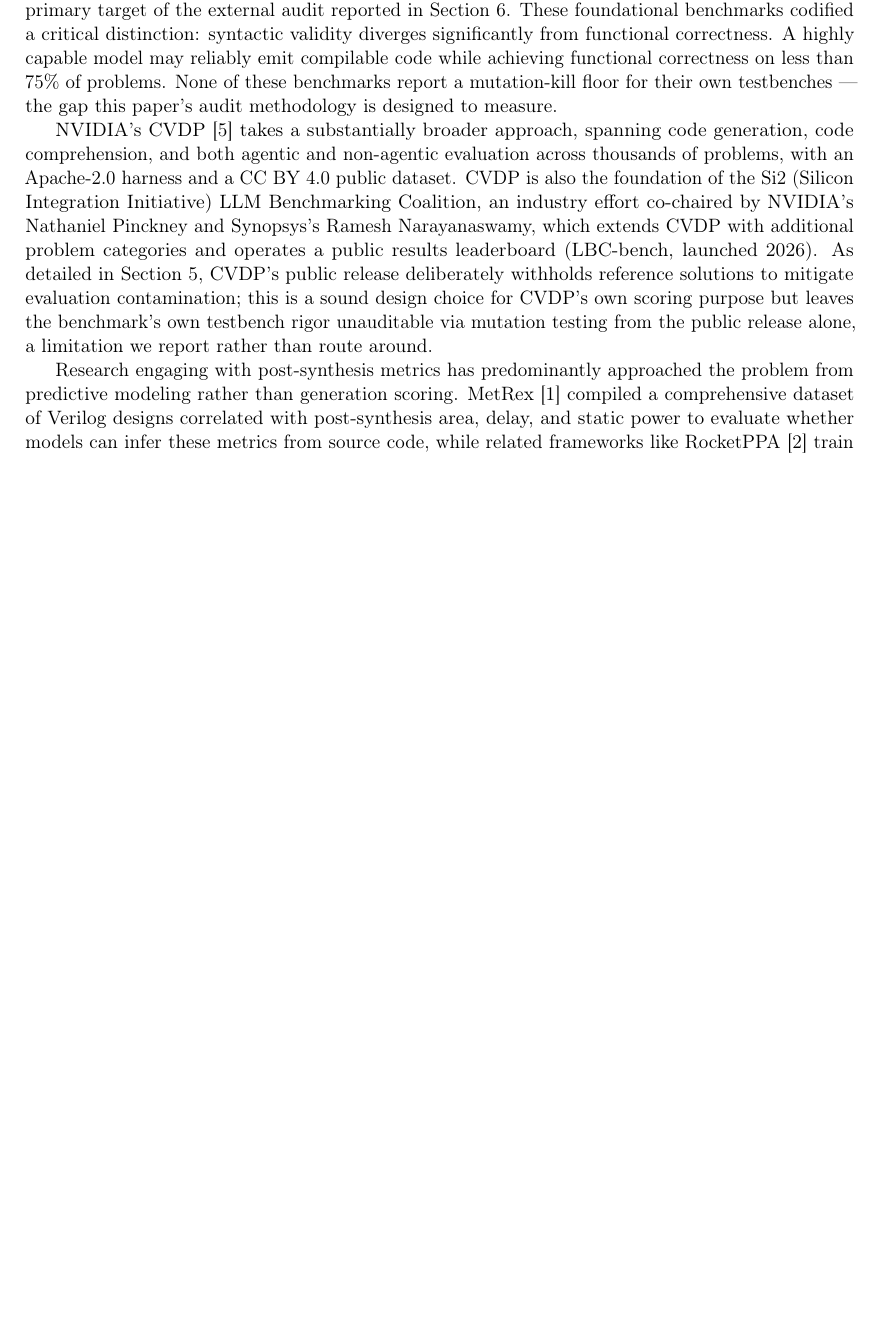
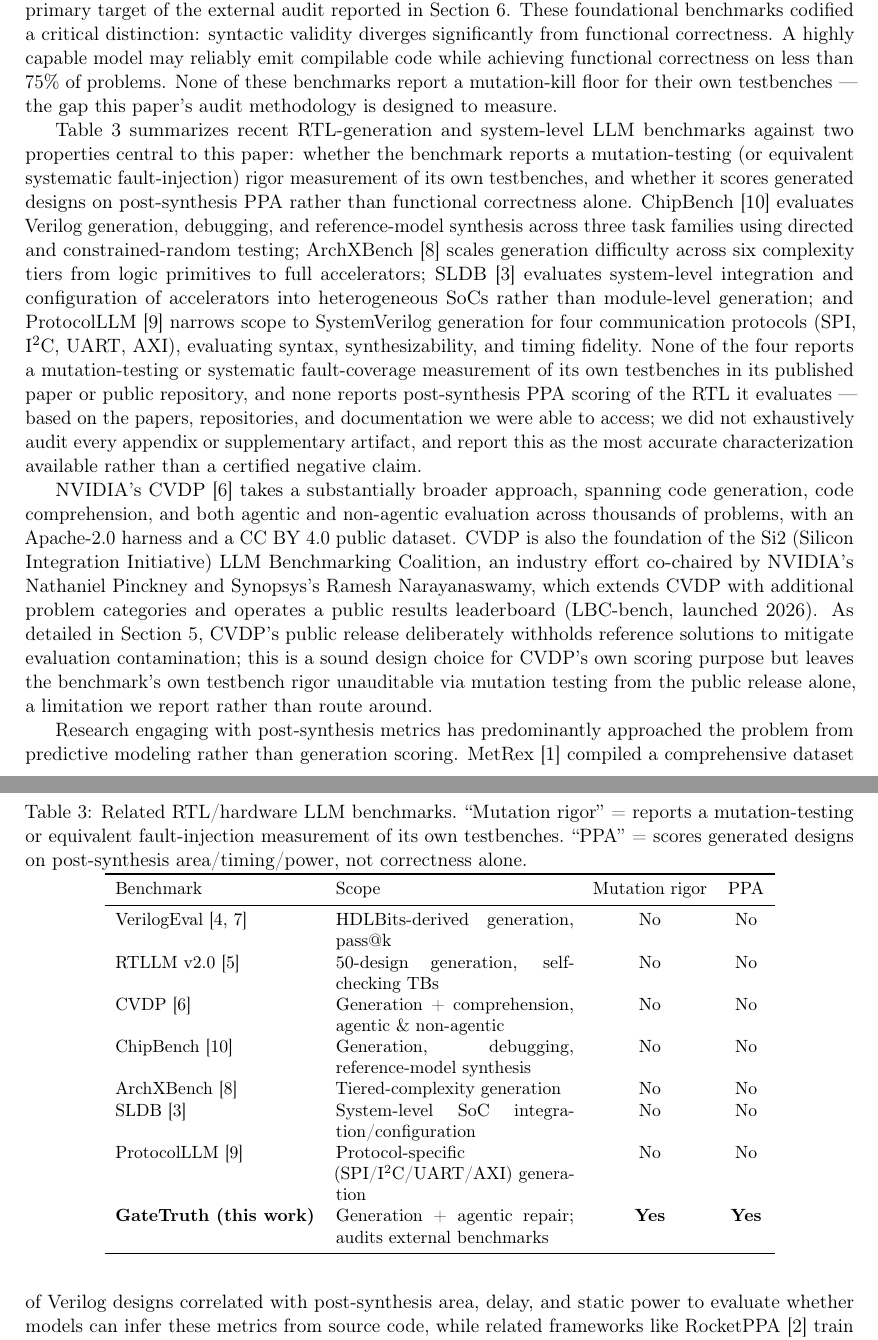
Before and after one commit to meetbhadra701-cloud/GateTruth, a LaTeX paper (paper/main.tex): part of page 11 of 13 before the commit and two parts of pages 11 and 12 of 14 after it, the two joined at a grey line, cut so that both start at the same text, the shorter picture padded with empty space. Compiled offline with pdfLaTeX.

Commit message:
paper: add related-work comparison table (ChipBench, ArchXBench, SLDB, ProtocolLLM)
Verified via web research (arXiv IDs, repo/license checks, honest caveats where a claim
couldn't be exhaustively confirmed -- e.g. ProtocolLLM license unverified, so no license
claim made about it in-text). Table shows none of the 7 comparison benchmarks report
mutation-testing rigor or PPA scoring; GateTruth is the only row with both. Recompiles
clean, 10/10 citations resolve, 96.7KB PDF, zero undefined refs.

Co-Authored-By: Claude Opus 4.8 <noreply@anthropic.com>

```diff
--- a/paper/main.tex
+++ b/paper/main.tex
@@ -270,6 +270,46 @@ Two additional methodological limitations bound the reference suite's claims reg
 
 The prevailing paradigm for evaluating large language models on register-transfer-level (RTL) design predominantly assesses the functional correctness of generated code. VerilogEval~\cite{liu2023verilogeval} established this framework utilizing a suite of tasks derived from the HDLBits teaching platform, evaluated via simulation testbenches under a pass@k protocol; its subsequent iteration~\cite{pinckney2024revisiting} expanded to specification-to-RTL generation, introduced in-context prompting, and implemented granular failure classification. RTLLM~\cite{lu2024rtllm} adopted a complementary approach, originally curating thirty designs encompassing arithmetic and logic circuits, each formalized as a triplet comprising a natural-language specification, a testbench, and a human-authored reference; the project's public repository has since expanded to fifty designs under the same MIT license, released by the authors as RTLLM v2.0, and is the primary target of the external audit reported in Section~\ref{sec:audit-results}. These foundational benchmarks codified a critical distinction: syntactic validity diverges significantly from functional correctness. A highly capable model may reliably emit compilable code while achieving functional correctness on less than 75\% of problems. None of these benchmarks report a mutation-kill floor for their own testbenches --- the gap this paper's audit methodology is designed to measure.
 
+Table~\ref{tab:related} summarizes recent RTL-generation and system-level LLM benchmarks against
+two properties central to this paper: whether the benchmark reports a mutation-testing (or
+equivalent systematic fault-injection) rigor measurement of its own testbenches, and whether it
+scores generated designs on post-synthesis PPA rather than functional correctness alone. ChipBench~\cite{yu2026chipbench}
+evaluates Verilog generation, debugging, and reference-model synthesis across three task families
+using directed and constrained-random testing; ArchXBench~\cite{purini2025archxbench} scales
+generation difficulty across six complexity tiers from logic primitives to full accelerators;
+SLDB~\cite{alvanaki2025sldb} evaluates system-level integration and configuration of accelerators
+into heterogeneous SoCs rather than module-level generation; and ProtocolLLM~\cite{sheth2025protocolllm}
+narrows scope to SystemVerilog generation for four communication protocols (SPI, I\textsuperscript{2}C,
+UART, AXI), evaluating syntax, synthesizability, and timing fidelity. None of the four reports a
+mutation-testing or systematic fault-coverage measurement of its own testbenches in its published
+paper or public repository, and none reports post-synthesis PPA scoring of the RTL it evaluates ---
+based on the papers, repositories, and documentation we were able to access; we did not exhaustively
+audit every appendix or supplementary artifact, and report this as the most accurate characterization
+available rather than a certified negative claim.
+
+\begin{table}[t]
+\centering
+\caption{Related RTL/hardware LLM benchmarks. ``Mutation rigor'' = reports a mutation-testing or
+equivalent fault-injection measurement of its own testbenches. ``PPA'' = scores generated designs
+on post-synthesis area/timing/power, not correctness alone.}
+\label{tab:related}
+\small
+\begin{tabular}{lp{4.7cm}cc}
+\toprule
+Benchmark & Scope & Mutation rigor & PPA \\
+\midrule
+VerilogEval~\cite{liu2023verilogeval,pinckney2024revisiting} & HDLBits-derived generation, pass@k & No & No \\
+RTLLM v2.0~\cite{lu2024rtllm} & 50-design generation, self-checking TBs & No & No \\
+CVDP~\cite{nvidia2025cvdp} & Generation + comprehension, agentic \& non-agentic & No & No \\
+ChipBench~\cite{yu2026chipbench} & Generation, debugging, reference-model synthesis & No & No \\
+ArchXBench~\cite{purini2025archxbench} & Tiered-complexity generation & No & No \\
+SLDB~\cite{alvanaki2025sldb} & System-level SoC integration/configuration & No & No \\
+ProtocolLLM~\cite{sheth2025protocolllm} & Protocol-specific (SPI/I\textsuperscript{2}C/UART/AXI) generation & No & No \\
+\textbf{GateTruth (this work)} & Generation + agentic repair; audits external benchmarks & \textbf{Yes} & \textbf{Yes} \\
+\bottomrule
+\end{tabular}
+\end{table}
+
 NVIDIA's CVDP~\cite{nvidia2025cvdp} takes a substantially broader approach, spanning code generation, code comprehension, and both agentic and non-agentic evaluation across thousands of problems, with an Apache-2.0 harness and a CC~BY~4.0 public dataset. CVDP is also the foundation of the Si2 (Silicon Integration Initiative) LLM Benchmarking Coalition, an industry effort co-chaired by NVIDIA's Nathaniel Pinckney and Synopsys's Ramesh Narayanaswamy, which extends CVDP with additional problem categories and operates a public results leaderboard (LBC-bench, launched 2026). As detailed in Section~\ref{sec:audit-method}, CVDP's public release deliberately withholds reference solutions to mitigate evaluation contamination; this is a sound design choice for CVDP's own scoring purpose but leaves the benchmark's own testbench rigor unauditable via mutation testing from the public release alone, a limitation we report rather than route around.
 
 Research engaging with post-synthesis metrics has predominantly approached the problem from predictive modeling rather than generation scoring. MetRex~\cite{abdelatty2025metrex} compiled a comprehensive dataset of Verilog designs correlated with post-synthesis area, delay, and static power to evaluate whether models can infer these metrics from source code, while related frameworks like RocketPPA~\cite{abdollahi2025rocketppa} train models for code-level PPA prediction. Although these works advance metric estimation, they do not evaluate the physical viability of generated designs executed through an actual synthesis flow, nor do they address testbench rigor. GateTruth's own reference suite enforces a rigidly deterministic pipeline---a single content-addressed container image, uniform liberty and clock targets per task, a fixed Yosys-plus-OpenSTA path, and SHA-256 content hashes over canonical-JSON results---so that PPA comparisons produced by it are reproducible directly from the recorded digest.
```
Also changed, not shown: paper/references.bib (+32 -0 lines).
